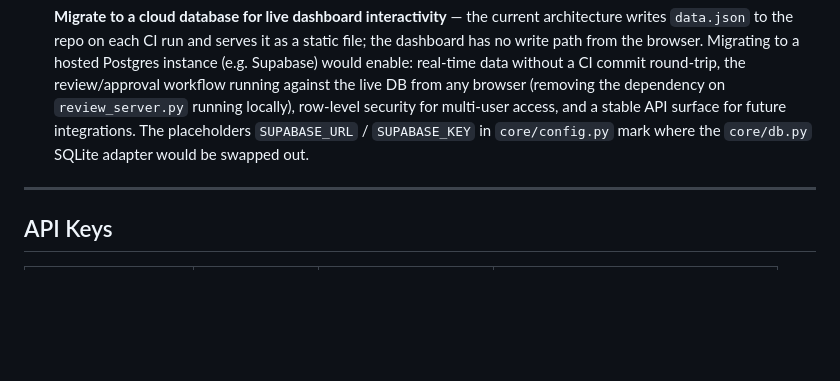
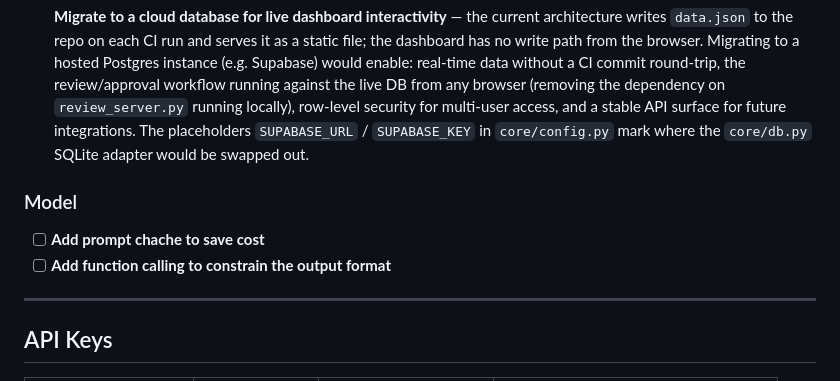
Before and after one commit to mo-zh1/comp-landscape-dash, a Markdown page: README.md, the part around the change. GitHub-like rendering; blank space fills up the shorter version.

Commit message:
updated todo in readme

```diff
--- a/README.md
+++ b/README.md
@@ -200,6 +200,10 @@ The `scan` stage hits 7 sources weekly. Serper-dependent sources require `SERPER
 
 - [ ] **Migrate to a cloud database for live dashboard interactivity** — the current architecture writes `data.json` to the repo on each CI run and serves it as a static file; the dashboard has no write path from the browser. Migrating to a hosted Postgres instance (e.g. Supabase) would enable: real-time data without a CI commit round-trip, the review/approval workflow running against the live DB from any browser (removing the dependency on `review_server.py` running locally), row-level security for multi-user access, and a stable API surface for future integrations. The placeholders `SUPABASE_URL` / `SUPABASE_KEY` in `core/config.py` mark where the `core/db.py` SQLite adapter would be swapped out.
 
+### Model
+- [ ] **Add prompt chache to save cost**
+- [ ] **Add function calling to constrain the output format**
+
 ---
 
 ## API Keys
```
